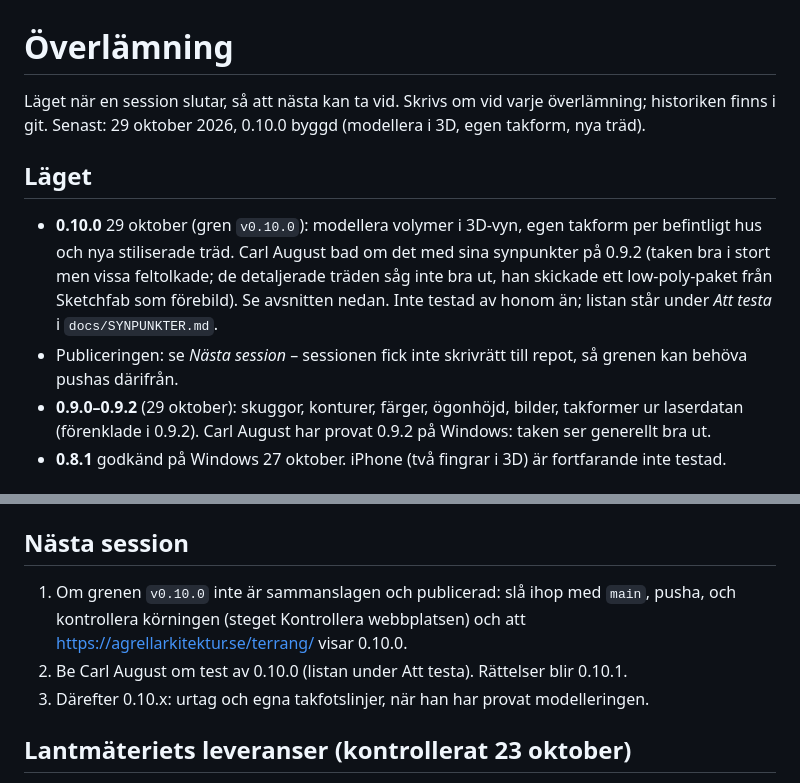
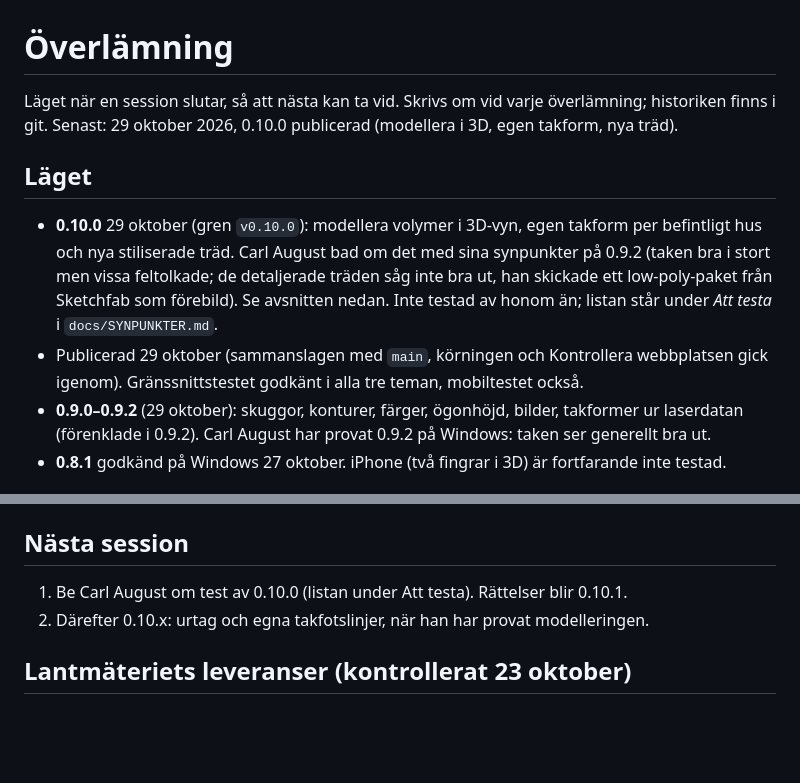
Before and after one commit to agrellarkitektur/hojdkurvor, a Markdown page: docs/OVERLAMNING.md, 2 parts joined by grey strips. GitHub-like rendering; blank space fills up the shorter version.

Commit message:
Överlämning efter 0.10.0

```diff
--- a/docs/OVERLAMNING.md
+++ b/docs/OVERLAMNING.md
@@ -1,7 +1,7 @@
 # Överlämning
 
 Läget när en session slutar, så att nästa kan ta vid. Skrivs om vid varje
-överlämning; historiken finns i git. Senast: 29 oktober 2026, 0.10.0 byggd (modellera i 3D, egen takform, nya träd).
+överlämning; historiken finns i git. Senast: 29 oktober 2026, 0.10.0 publicerad (modellera i 3D, egen takform, nya träd).
 
 ## Läget
 
@@ -11,8 +11,8 @@ Läget när en session slutar, så att nästa kan ta vid. Skrivs om vid varje
   detaljerade träden såg inte bra ut, han skickade ett low-poly-paket från
   Sketchfab som förebild). Se avsnitten nedan. Inte testad av honom än; listan
   står under *Att testa* i `docs/SYNPUNKTER.md`.
-- Publiceringen: se *Nästa session* – sessionen fick inte skrivrätt till repot,
-  så grenen kan behöva pushas därifrån.
+- Publicerad 29 oktober (sammanslagen med `main`, körningen och Kontrollera
+  webbplatsen gick igenom). Gränssnittstestet godkänt i alla tre teman, mobiltestet också.
 - **0.9.0–0.9.2** (29 oktober): skuggor, konturer, färger, ögonhöjd, bilder,
   takformer ur laserdatan (förenklade i 0.9.2). Carl August har provat 0.9.2 på
   Windows: taken ser generellt bra ut.
@@ -241,11 +241,8 @@ vilka andra system som passar. Text med EPSG eller SWEREF-namn går före.
 
 ## Nästa session
 
-1. Om grenen `v0.10.0` inte är sammanslagen och publicerad: slå ihop med
-   `main`, pusha, och kontrollera körningen (steget Kontrollera webbplatsen) och
-   att <https://agrellarkitektur.se/terrang/> visar 0.10.0.
-2. Be Carl August om test av 0.10.0 (listan under Att testa). Rättelser blir 0.10.1.
-3. Därefter 0.10.x: urtag och egna takfotslinjer, när han har provat
+1. Be Carl August om test av 0.10.0 (listan under Att testa). Rättelser blir 0.10.1.
+2. Därefter 0.10.x: urtag och egna takfotslinjer, när han har provat
    modelleringen.
 
 ## Lantmäteriets leveranser (kontrollerat 23 oktober)
```
